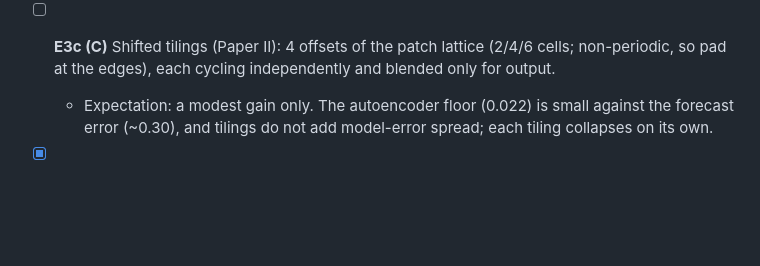
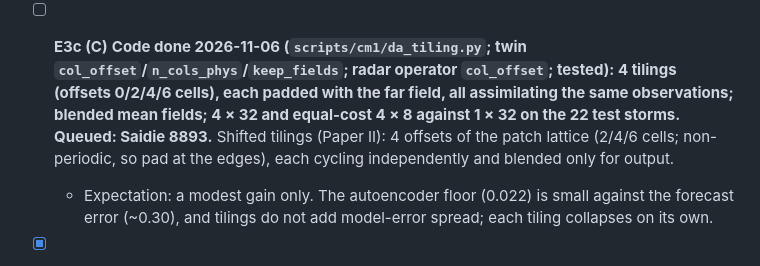
Before and after one commit to daltonjones93/ks-latent, a Markdown page: docs/cm1_plan.md, the part around the change. GitHub-like rendering; blank space fills up the shorter version.

Commit message:
cm1_plan: E3c status
Co-Authored-By: Claude Opus 5.5 <noreply@anthropic.com>

```diff
--- a/docs/cm1_plan.md
+++ b/docs/cm1_plan.md
@@ -257,7 +257,7 @@ Each task is a job script with 1 GPU per run and at most ~4 GPUs at once, since
   - **Model noise 0.05:** forecast / analysis nMSE 0.263 / 0.257, spread 0.29 K at the observations. Single model with the same noise: 0.271 / 0.263, spread 0.26 K. So −3%, slightly better calibrated.
   - **No noise:** 0.279 / 0.277, spread 0.19 K vs error 0.52 K.
   - **Verdict:** model disagreement roughly doubles the deterministic spread (single model ~0.1 K) but does not replace inflation. Useful in combination; G4 (adaptive inflation) is still needed. Was: **Running:** 3 propagators on `d34_c32_kuniform`'s autoencoder (seeds 1–3; Saidie jobs 8702–8704; a first attempt failed on a too-strict config check, now fixed), then the multi-model twin (8705: θ′ + reflectivity, model noise 0 and 0.05). Spread from model disagreement: a multi-model ensemble that cycles members through the 6 trained propagators (D3/D4 variants) instead of, or as well as, additive noise. Compare calibration and error with E3.
-- [ ] **E3c (C)** Shifted tilings (Paper II): 4 offsets of the patch lattice (2/4/6 cells; non-periodic, so pad at the edges), each cycling independently and blended only for output.
+- [ ] **E3c (C)** **Code done 2026-11-06 (`scripts/cm1/da_tiling.py`; twin `col_offset`/`n_cols_phys`/`keep_fields`; radar operator `col_offset`; tested): 4 tilings (offsets 0/2/4/6 cells), each padded with the far field, all assimilating the same observations; blended mean fields; 4 × 32 and equal-cost 4 × 8 against 1 × 32 on the 22 test storms. Queued: Saidie 8893.** Shifted tilings (Paper II): 4 offsets of the patch lattice (2/4/6 cells; non-periodic, so pad at the edges), each cycling independently and blended only for output.
   - Expectation: a modest gain only. The autoencoder floor (0.022) is small against the forecast error (~0.30), and tilings do not add model-error spread; each tiling collapses on its own.
 - [x] **E4 (C)** **Done 2026-11-05 (Saidie job 8697, 36 configs in 1.3 min).** 28 members, truth mem029, observations every 2 km every 5 min (θ′ σ 0.5 K; reflectivity σ 5 dBZ, clipped at 0). Second-half means:
 
```
